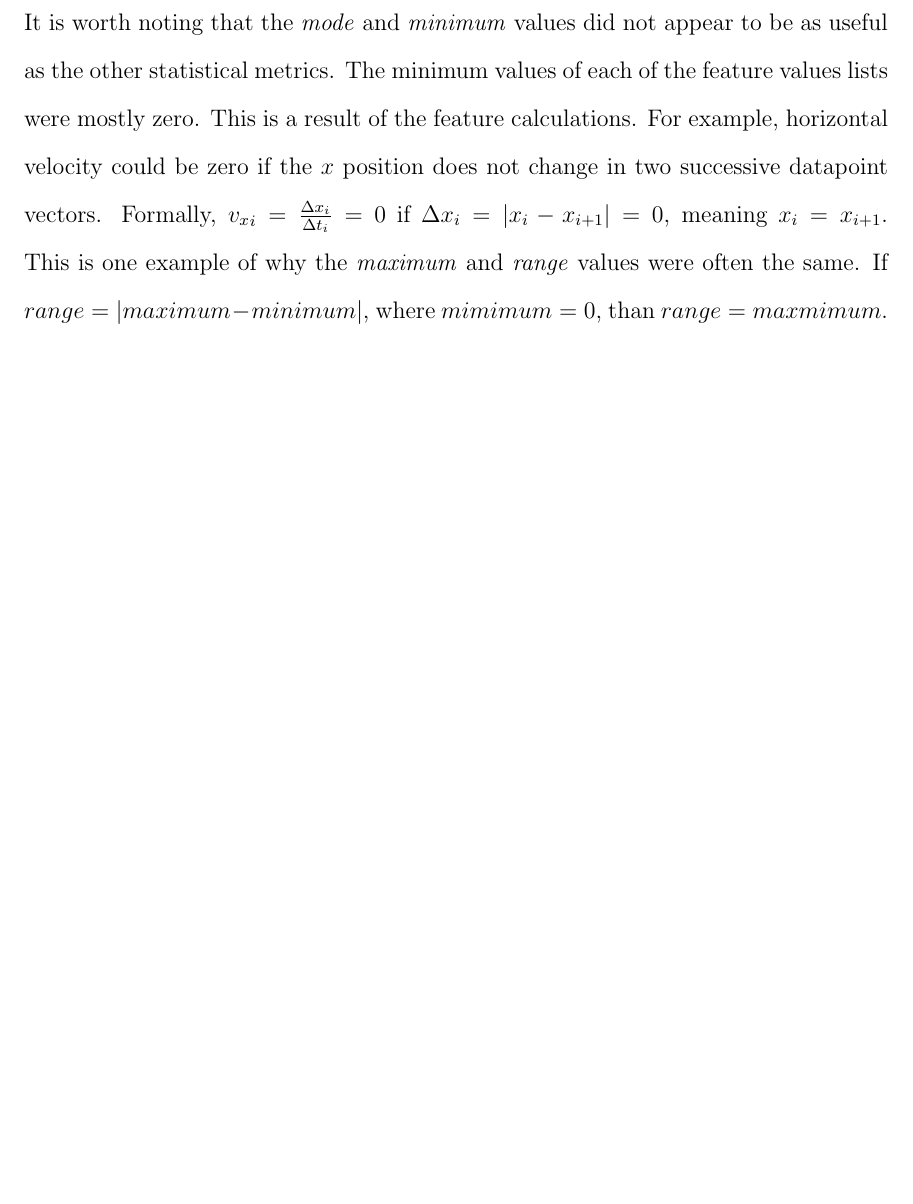
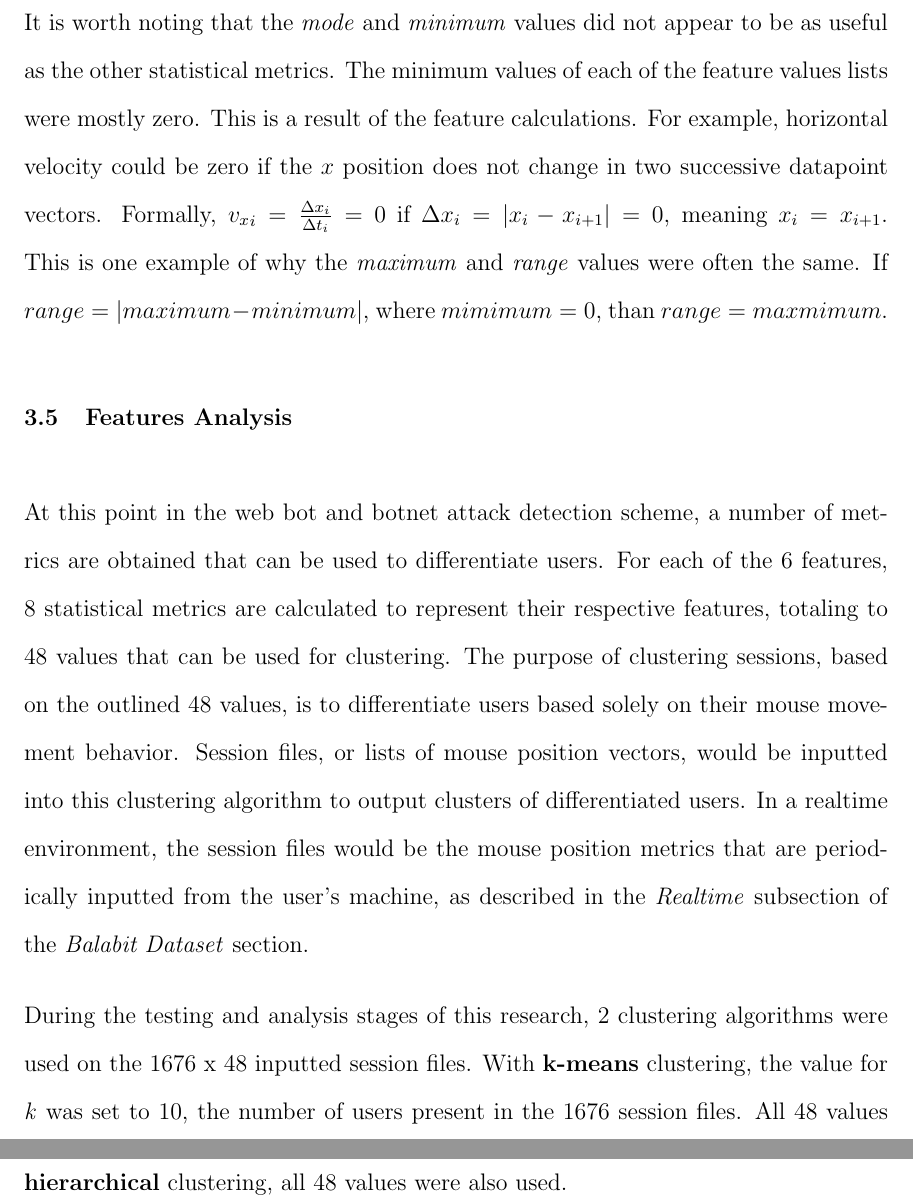
Before and after one commit to 2justinmorgan/thesis, a LaTeX thesis (doc/thesis/main.tex, which reads doc/thesis/chapters/implementation/implementation.tex): part of page 26 of 29 before the commit and two parts of pages 27 and 28 of 31 after it, the two joined at a grey line, cut so that both start at the same text, the shorter picture padded with empty space. Compiled offline with pdfLaTeX; a LaTeX package or settings file that is missing is left out.

Commit message:
Created features analysis section BRANCH: research/writing/chapter_implementation

```diff
--- a/doc/thesis/chapters/implementation/implementation.tex
+++ b/doc/thesis/chapters/implementation/implementation.tex
@@ -188,3 +188,14 @@ For example, horizontal velocity could be zero if the $x$ position does not chan
 Formally, ${v_x}_i = \frac{\Delta x_i}{\Delta t_i} = 0$ if $\Delta x_i = \lvert x_i - x_{i+1} \rvert = 0$, meaning $x_i = x_{i+1}$.
 This is one example of why the \textit{maximum} and \textit{range} values were often the same.
 If $range = \vert maximum - minimum \rvert$, where $mimimum = 0$, than $range = maxmimum$.
+
+\section{Features Analysis}\label{sec:features-analysis}
+At this point in the web bot and botnet attack detection scheme, a number of metrics are obtained that can be used to differentiate users.
+For each of the 6 features, 8 statistical metrics are calculated to represent their respective features, totaling to 48 values that can be used for clustering.
+The purpose of clustering sessions, based on the outlined 48 values, is to differentiate users based solely on their mouse movement behavior.
+Session files, or lists of mouse position vectors, would be inputted into this clustering algorithm to output clusters of differentiated users.
+In a realtime environment, the session files would be the mouse position metrics that are periodically inputted from the user's machine, as described in the \textit{Realtime} subsection of the \textit{Balabit Dataset} section.
+
+During the testing and analysis stages of this research, 2 clustering algorithms were used on the 1676 x 48 inputted session files.
+With \textbf{k-means} clustering, the value for \textit{k} was set to 10, the number of users present in the 1676 session files. All 48 values pertaining to each session file, were used as the passed-in clustering features.
+With \textbf{hierarchical} clustering, all 48 values were also used.
```
